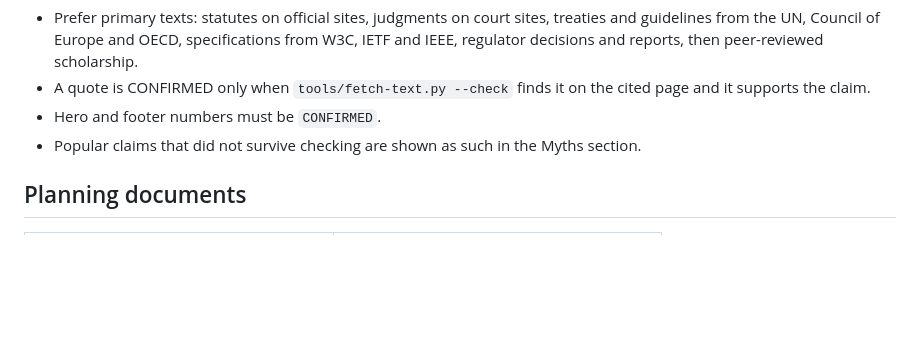
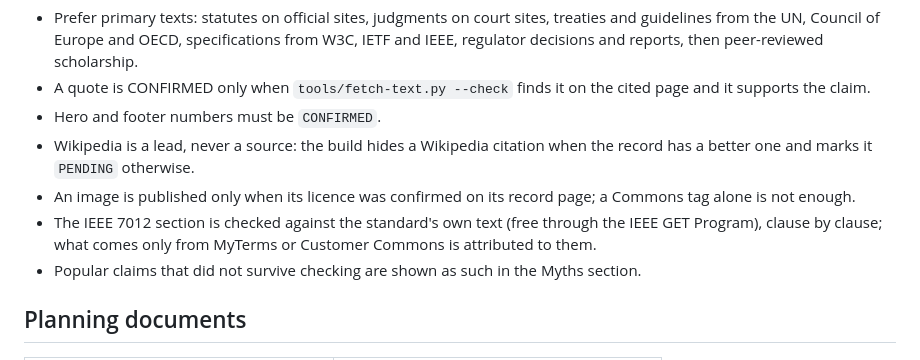
Before and after one commit to fritzhand/history-of-privacy, a Markdown page: README.md, the part around the change. GitHub-like rendering; blank space fills up the shorter version.

Commit message:
docs: README states the Wikipedia, image-licence and IEEE 7012 rules
Co-Authored-By: Claude Opus 5.5 <noreply@anthropic.com>
Claude-Session: https://claude.ai/code/session_01LZg1dTzNYy8PKYLFQrfNeA

```diff
--- a/README.md
+++ b/README.md
@@ -95,6 +95,9 @@ source: {
 - Prefer primary texts: statutes on official sites, judgments on court sites, treaties and guidelines from the UN, Council of Europe and OECD, specifications from W3C, IETF and IEEE, regulator decisions and reports, then peer-reviewed scholarship.
 - A quote is CONFIRMED only when `tools/fetch-text.py --check` finds it on the cited page and it supports the claim.
 - Hero and footer numbers must be `CONFIRMED`.
+- Wikipedia is a lead, never a source: the build hides a Wikipedia citation when the record has a better one and marks it `PENDING` otherwise.
+- An image is published only when its licence was confirmed on its record page; a Commons tag alone is not enough.
+- The IEEE 7012 section is checked against the standard's own text (free through the IEEE GET Program), clause by clause; what comes only from MyTerms or Customer Commons is attributed to them.
 - Popular claims that did not survive checking are shown as such in the Myths section.
 
 ## Planning documents
```
